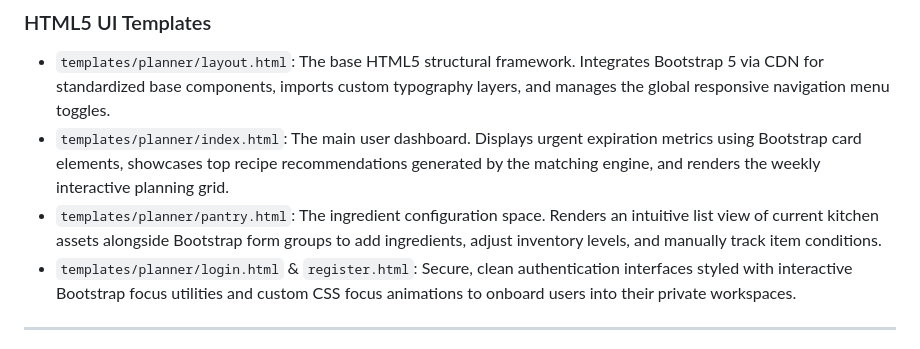
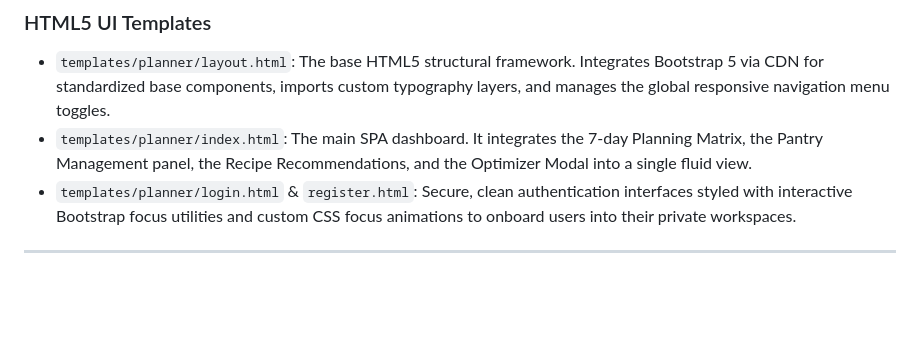
Before and after one commit to ZanabrE/CS50-Web-Projects, a Markdown page: capstone/README.md, the part around the change. GitHub-like rendering; blank space fills up the shorter version.

```diff
--- a/capstone/README.md
+++ b/capstone/README.md
@@ -48,8 +48,7 @@ To help understand the architecture of this application, here is a breakdown of
 
 ### HTML5 UI Templates
 *   `templates/planner/layout.html`: The base HTML5 structural framework. Integrates Bootstrap 5 via CDN for standardized base components, imports custom typography layers, and manages the global responsive navigation menu toggles.
-*   `templates/planner/index.html`: The main user dashboard. Displays urgent expiration metrics using Bootstrap card elements, showcases top recipe recommendations generated by the matching engine, and renders the weekly interactive planning grid.
-*   `templates/planner/pantry.html`: The ingredient configuration space. Renders an intuitive list view of current kitchen assets alongside Bootstrap form groups to add ingredients, adjust inventory levels, and manually track item conditions.
+*   `templates/planner/index.html`: The main SPA dashboard. It integrates the 7-day Planning Matrix, the Pantry Management panel, the Recipe Recommendations, and the Optimizer Modal into a single fluid view.
 *   `templates/planner/login.html` & `register.html`: Secure, clean authentication interfaces styled with interactive Bootstrap focus utilities and custom CSS focus animations to onboard users into their private workspaces.
 
 ---
```
